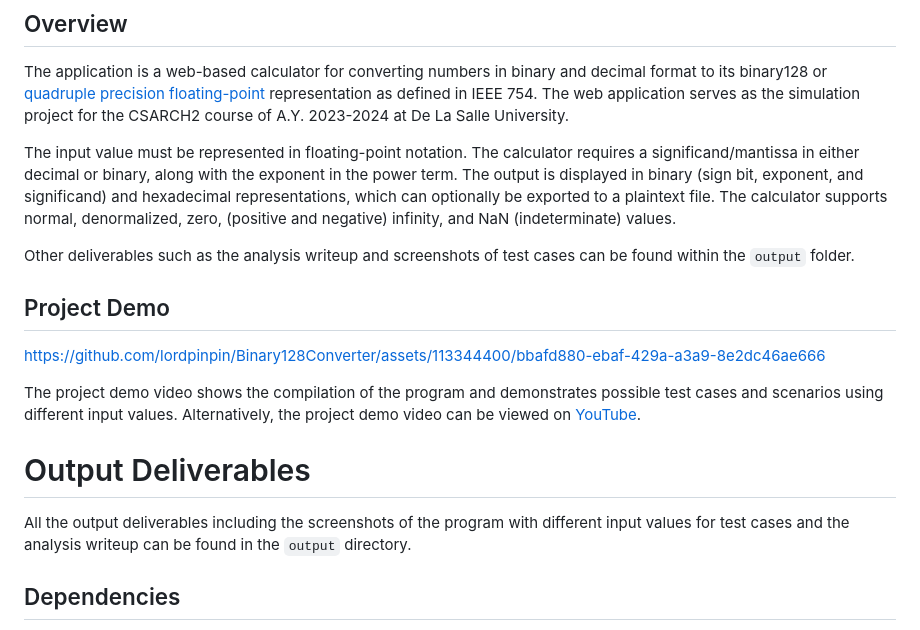
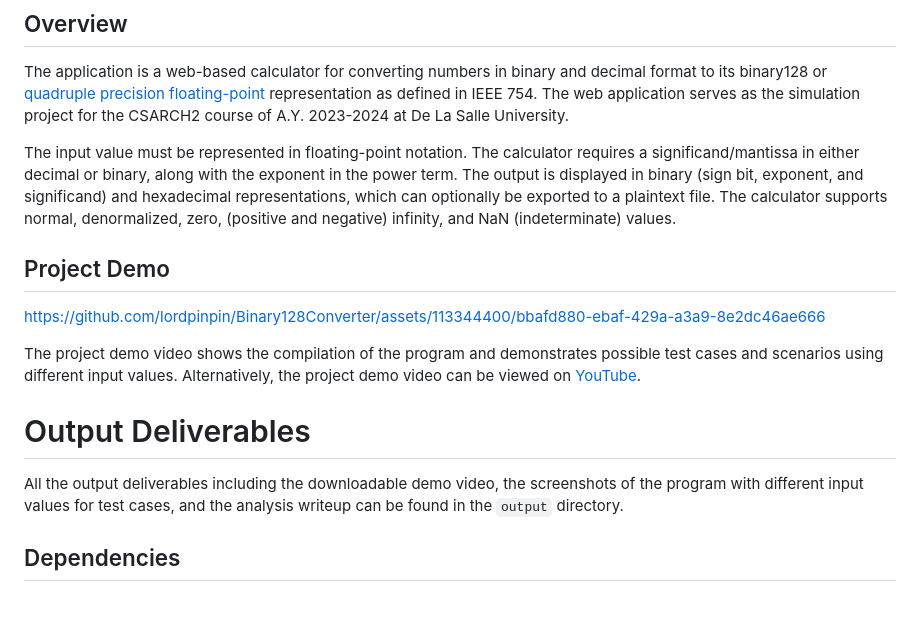
Before and after one commit to patrickjamesmarcellana/IEEEBinary128Converter, a Markdown page: README.md, the part around the change. GitHub-like rendering; blank space fills up the shorter version.

```diff
--- a/README.md
+++ b/README.md
@@ -5,8 +5,6 @@
 The application is a web-based calculator for converting numbers in binary and decimal format to its binary128 or [quadruple precision floating-point](https://en.wikipedia.org/wiki/Quadruple-precision_floating-point_format) representation as defined in IEEE 754. The web application serves as the simulation project for the CSARCH2 course of A.Y. 2023-2024 at De La Salle University.
 
 The input value must be represented in floating-point notation. The calculator requires a significand/mantissa in either decimal or binary, along with the exponent in the power term. The output is displayed in binary (sign bit, exponent, and significand) and hexadecimal representations, which can optionally be exported to a plaintext file. The calculator supports normal, denormalized, zero, (positive and negative) infinity, and NaN (indeterminate) values.
-
-Other deliverables such as the analysis writeup and screenshots of test cases can be found within the `output` folder.
 
 ## Project Demo
 
@@ -16,7 +14,7 @@ The project demo video shows the compilation of the program and demonstrates pos
 
 # Output Deliverables
 
-All the output deliverables including the screenshots of the program with different input values for test cases and the analysis writeup can be found in the `output` directory.
+All the output deliverables including the downloadable demo video, the screenshots of the program with different input values for test cases, and the analysis writeup can be found in the `output` directory.
 
 ## Dependencies
 
```
